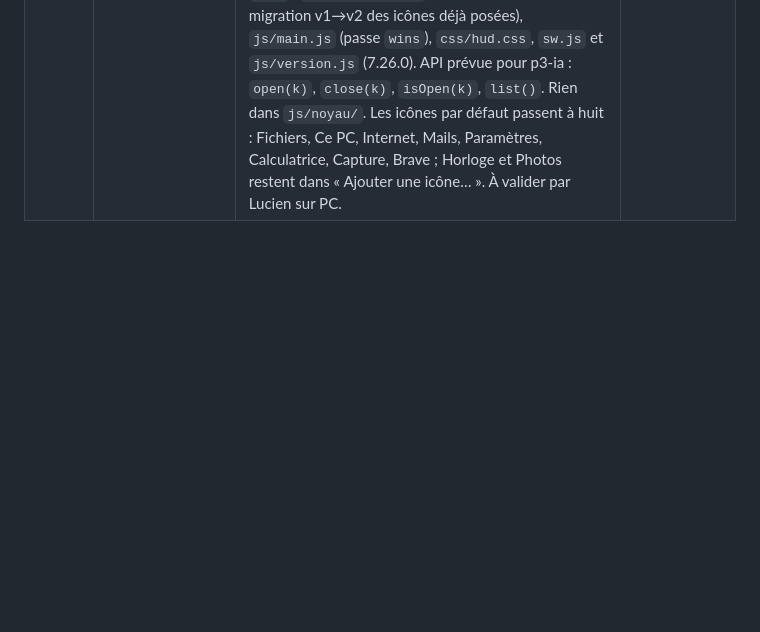
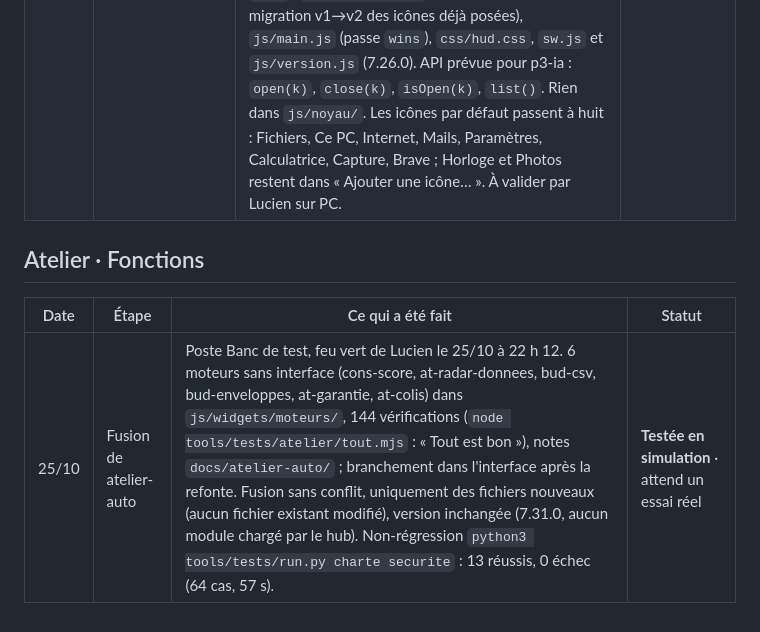
Before and after one commit to lulu78440/hub, a Markdown page: maquettes/journal-de-bord.md, the part around the change. Drawn GitHub-style; blank space fills up the shorter version.

Commit message:
Journal : fusion de atelier-auto (section Atelier · Fonctions)
Co-Authored-By: Claude Opus 5.5 <noreply@anthropic.com>
Claude-Session: https://claude.ai/code/session_01G5CUjB5aav2dEaYMpdLeA2

```diff
--- a/maquettes/journal-de-bord.md
+++ b/maquettes/journal-de-bord.md
@@ -314,3 +314,9 @@ Ces lignes étaient collées sous la liste « À trancher plus tard » sans en-t
 | 25/10 | Plan 3 · p3-bureau : icônes flottantes (version 7.25.0) | Réponses de Lucien au plan : pas de fond d'écran en plus (la scène reste le fond), icônes seulement sur le plan 3, écran en direct en lecture seule d'abord, p3-mobile « en direct du téléphone utilisé » (à préciser à cette étape). **Nouveau fichier** : `js/ui/bureau.js` (icônes hexagonales de verre, glisser avec aimantation à 8 px, clic pour ouvrir, menu de l'icône : Ouvrir / Renommer / Taille / Couleur / Retirer, sélecteur « Ajouter une icône… » avec lien https, « Ranger les icônes », « Icônes d'origine » ; clé `hub-bureau-v1`, incluse dans l'export). **Fichiers partagés touchés** : `js/widgets/mypc.js` (l'ancienne barre d'applis est remplacée par les icônes, appel de `initBureau`), `js/ui/menus.js` (le menu du fond du plan 3 reprend les lignes du bureau), `css/hud.css` (icônes, sélecteur ; `.desk.on` passe devant les fenêtres des plans 1 et 2 pour que les icônes restent cliquables), `sw.js` (precache `bureau.js`) et `js/version.js` (7.25.0). API prévue pour p3-ia : `add`, `remove`, `list`, `open`. Rien dans `js/noyau/`. À valider par Lucien sur PC. | **Attend un essai réel** · à valider par Lucien sur son PC |
 | 25/10 | Complément de la Commande au poste Refonte · ergonomie | Deux blocs ajoutés à mon Suivi, après le bloc en cours (le plan 3), sans changer l'ordre : **Refonte · vague 2 · navigation** (nav-modes Efficace / Immersif / Cinéma, nav-dock, nav-portails, nav-radial, nav-tactique, nav-espaces, nav-timeline, nav-gestes, nav-groupes : groupes de liens ouverts à la demande, le hub ne gère pas les onglets de Brave) et **Laboratoire vivant · direction artistique D** (lv-00 audit en lecture seule, lv-01 prototype isolé dans `maquettes/`, puis lv-02 à lv-06, lv-matieres, lv-meteo ; partir de l'existant). Règles de charte : pas de nouvelle fenêtre permanente, aucune animation ne simule une action, tout reste utilisable sans IA ni WebGL, fiche de manuel par fonction. L'Atelier démarre une fois mon bloc validé ; coordination par le journal avant tout fichier commun. Aucun code touché. | — · note de la Commande |
 | 25/10 | Plan 3 · p3-applis : fenêtres d'applis du bureau (version 7.26.0) | **Nouveau fichier** : `js/ui/bureau-apps.js` (fenêtres du plan 3 ouvertes depuis les icônes : Fichiers = dossiers autorisés + fichiers récents en deux onglets, Ce PC = système + réglages rapides, Internet = recherche simplifiée avec choix du moteur et accès aux fenêtres Favoris, Vidéo, Page en direct ; l'icône Mails ouvre la fenêtre Mails du hub et la sort de la réserve. Déplacer par le titre, un clic sur le titre réduit à son nom, coin pour redimensionner, croix pour fermer ; position, taille et état gardés, clé `hub-bureau-fen-v1`, incluse dans l'export). **Fichiers partagés touchés** : `js/widgets/mypc.js` (les panneaux fixes ne sont plus posés dans les colonnes : ils servent de contenu aux fenêtres ; `initMyPC` reçoit `wins`), `js/ui/bureau.js` (icônes des applis du hub, migration v1→v2 des icônes déjà posées), `js/main.js` (passe `wins`), `css/hud.css`, `sw.js` et `js/version.js` (7.26.0). API prévue pour p3-ia : `open(k)`, `close(k)`, `isOpen(k)`, `list()`. Rien dans `js/noyau/`. Les icônes par défaut passent à huit : Fichiers, Ce PC, Internet, Mails, Paramètres, Calculatrice, Capture, Brave ; Horloge et Photos restent dans « Ajouter une icône… ». À valider par Lucien sur PC. | **Attend un essai réel** · à valider par Lucien sur son PC |
+
+## Atelier · Fonctions
+
+| Date | Étape | Ce qui a été fait | Statut |
+| --- | --- | --- | --- |
+| 25/10 | Fusion de atelier-auto | Poste Banc de test, feu vert de Lucien le 25/10 à 22 h 12. 6 moteurs sans interface (cons-score, at-radar-donnees, bud-csv, bud-enveloppes, at-garantie, at-colis) dans `js/widgets/moteurs/`, 144 vérifications (`node tools/tests/atelier/tout.mjs` : « Tout est bon »), notes `docs/atelier-auto/` ; branchement dans l'interface après la refonte. Fusion sans conflit, uniquement des fichiers nouveaux (aucun fichier existant modifié), version inchangée (7.31.0, aucun module chargé par le hub). Non-régression `python3 tools/tests/run.py charte securite` : 13 réussis, 0 échec (64 cas, 57 s). | **Testée en simulation** · attend un essai réel |
```
